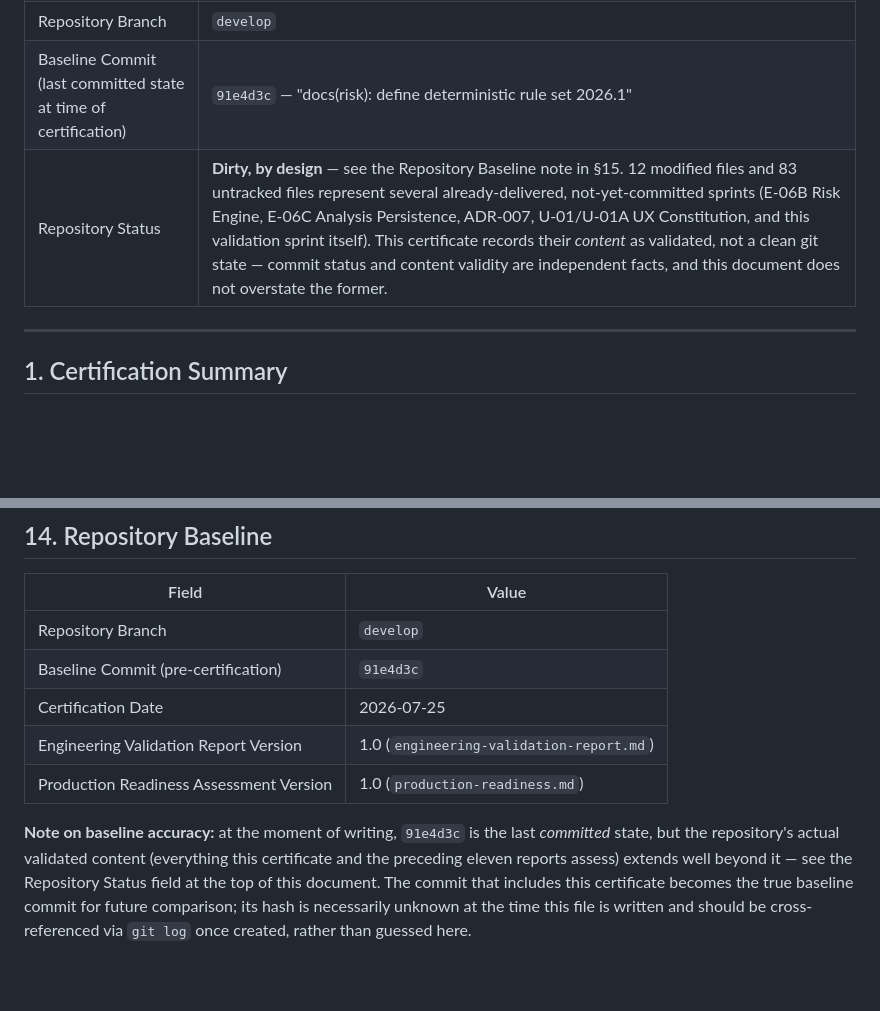
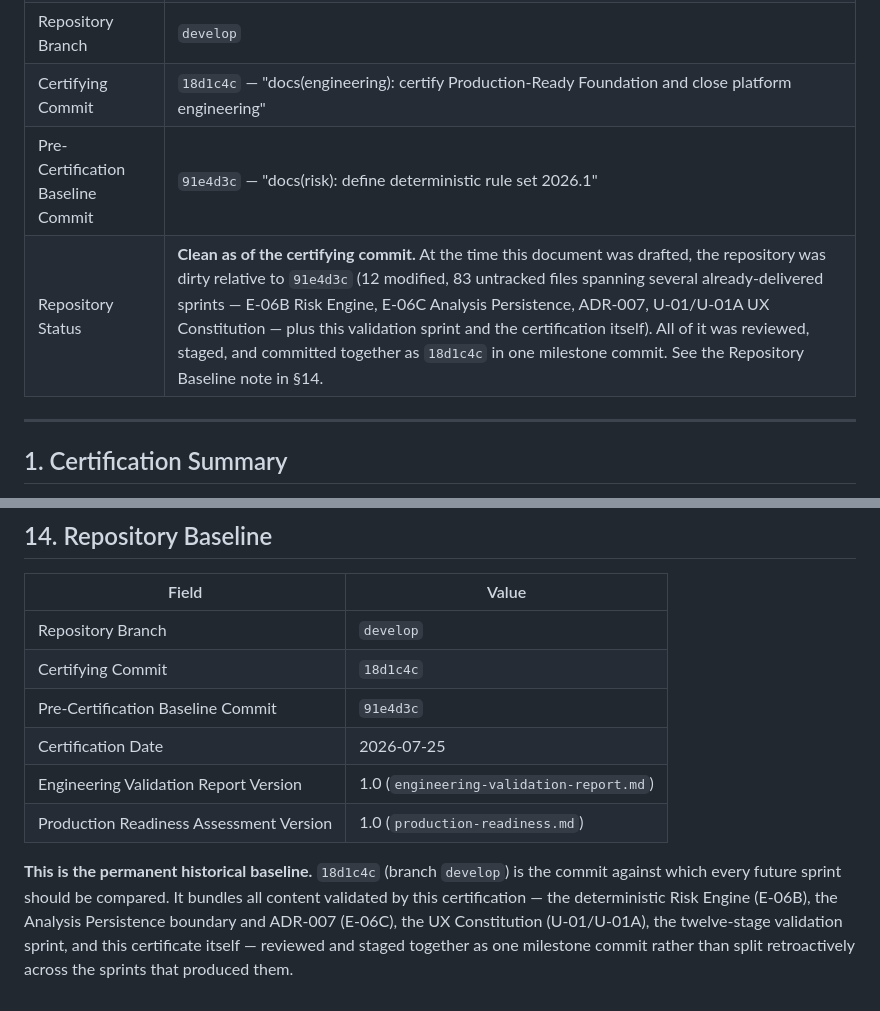
Before and after one commit to SilvestrLee/slipguard, a Markdown page: docs/engineering/PRODUCTION_FOUNDATION_CERTIFICATE.md, 2 parts joined by grey strips. Drawn GitHub-style; blank space fills up the shorter version.

Commit message:
docs(engineering): record certifying commit hash in the foundation certificate
Co-Authored-By: Claude Sonnet 5 <noreply@anthropic.com>

```diff
--- a/docs/engineering/PRODUCTION_FOUNDATION_CERTIFICATE.md
+++ b/docs/engineering/PRODUCTION_FOUNDATION_CERTIFICATE.md
@@ -11,8 +11,9 @@ Engineering Certification
 | Certification Version | 1.0 |
 | Certification Date | 2026-07-25 |
 | Repository Branch | `develop` |
-| Baseline Commit (last committed state at time of certification) | `91e4d3c` — "docs(risk): define deterministic rule set 2026.1" |
-| Repository Status | **Dirty, by design** — see the Repository Baseline note in §15. 12 modified files and 83 untracked files represent several already-delivered, not-yet-committed sprints (E-06B Risk Engine, E-06C Analysis Persistence, ADR-007, U-01/U-01A UX Constitution, and this validation sprint itself). This certificate records their *content* as validated, not a clean git state — commit status and content validity are independent facts, and this document does not overstate the former. |
+| Certifying Commit | `18d1c4c` — "docs(engineering): certify Production-Ready Foundation and close platform engineering" |
+| Pre-Certification Baseline Commit | `91e4d3c` — "docs(risk): define deterministic rule set 2026.1" |
+| Repository Status | **Clean as of the certifying commit.** At the time this document was drafted, the repository was dirty relative to `91e4d3c` (12 modified, 83 untracked files spanning several already-delivered sprints — E-06B Risk Engine, E-06C Analysis Persistence, ADR-007, U-01/U-01A UX Constitution — plus this validation sprint and the certification itself). All of it was reviewed, staged, and committed together as `18d1c4c` in one milestone commit. See the Repository Baseline note in §14. |
 
 ---
 
@@ -177,9 +178,10 @@ The deterministic engine should be treated as stable infrastructure. Changes to
 | Field | Value |
 |---|---|
 | Repository Branch | `develop` |
-| Baseline Commit (pre-certification) | `91e4d3c` |
+| Certifying Commit | `18d1c4c` |
+| Pre-Certification Baseline Commit | `91e4d3c` |
 | Certification Date | 2026-07-25 |
 | Engineering Validation Report Version | 1.0 (`engineering-validation-report.md`) |
 | Production Readiness Assessment Version | 1.0 (`production-readiness.md`) |
 
-**Note on baseline accuracy:** at the moment of writing, `91e4d3c` is the last *committed* state, but the repository's actual validated content (everything this certificate and the preceding eleven reports assess) extends well beyond it — see the Repository Status field at the top of this document. The commit that includes this certificate becomes the true baseline commit for future comparison; its hash is necessarily unknown at the time this file is written and should be cross-referenced via `git log` once created, rather than guessed here.
+**This is the permanent historical baseline.** `18d1c4c` (branch `develop`) is the commit against which every future sprint should be compared. It bundles all content validated by this certification — the deterministic Risk Engine (E-06B), the Analysis Persistence boundary and ADR-007 (E-06C), the UX Constitution (U-01/U-01A), the twelve-stage validation sprint, and this certificate itself — reviewed and staged together as one milestone commit rather than split retroactively across the sprints that produced them.
```
